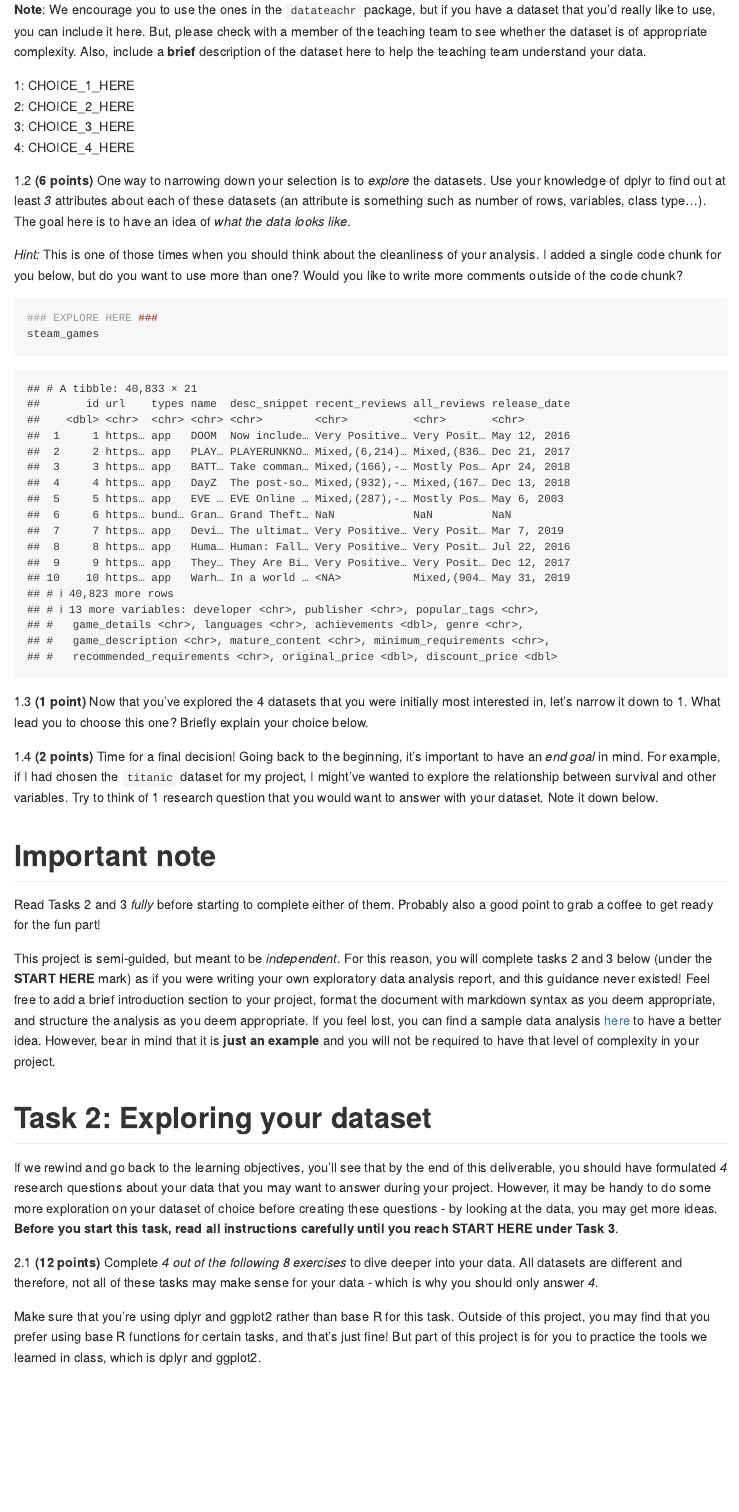
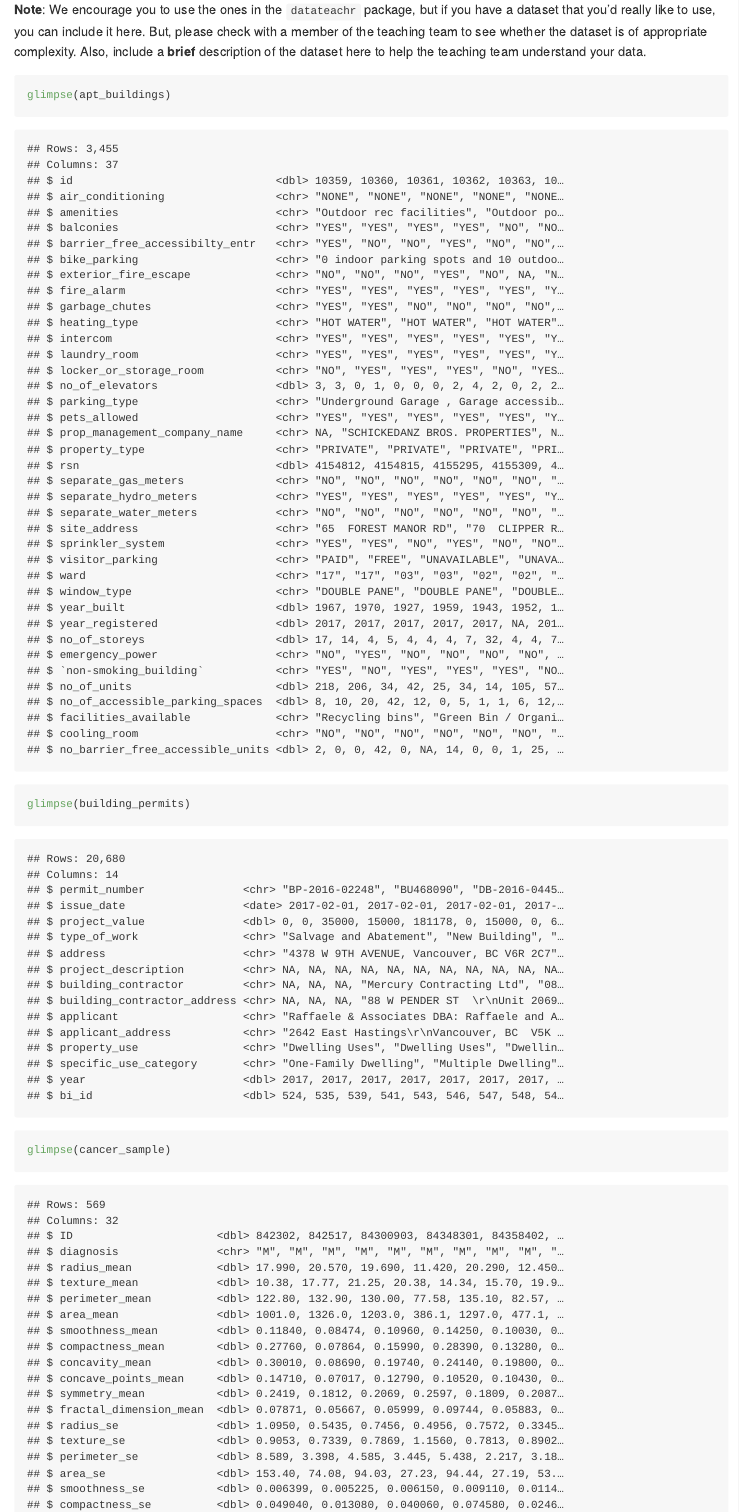
Before and after one commit to stat545ubc-2023/mda-Weiya818, an R Markdown document (mini_data_analysis_1.Rmd): the page in a window 1100 px wide, from 2730 px down. The pictures show the output file mini_data_analysis_1.md that the author committed with the source, drawn offline in the style of GitHub.

Commit message:
Added visualization of 7 datasets

````diff
--- a/mini_data_analysis_1.Rmd
+++ b/mini_data_analysis_1.Rmd
@@ -81,3 +81,16 @@ And that is exactly the first thing that you will do!
 1.1 **(1 point)** Out of the 7 datasets available in the `datateachr` package, choose **4** that appeal to you based on their description. Write your choices below:
 
 **Note**: We encourage you to use the ones in the `datateachr` package, but if you have a dataset that you'd really like to use, you can include it here. But, please check with a member of the teaching team to see whether the dataset is of appropriate complexity. Also, include a **brief** description of the dataset here to help the teaching team understand your data.
+```{r}
+glimpse(apt_buildings)
+```
+
+```{r}
+glimpse(building_permits)
+```
+
+```{r}
+glimpse(cancer_sample)
+```
+
+```{r}
````
Also changed, not shown: mini_data_analysis_1.md, mini_data_analysis_1.Rmd (14 more changed lines).
